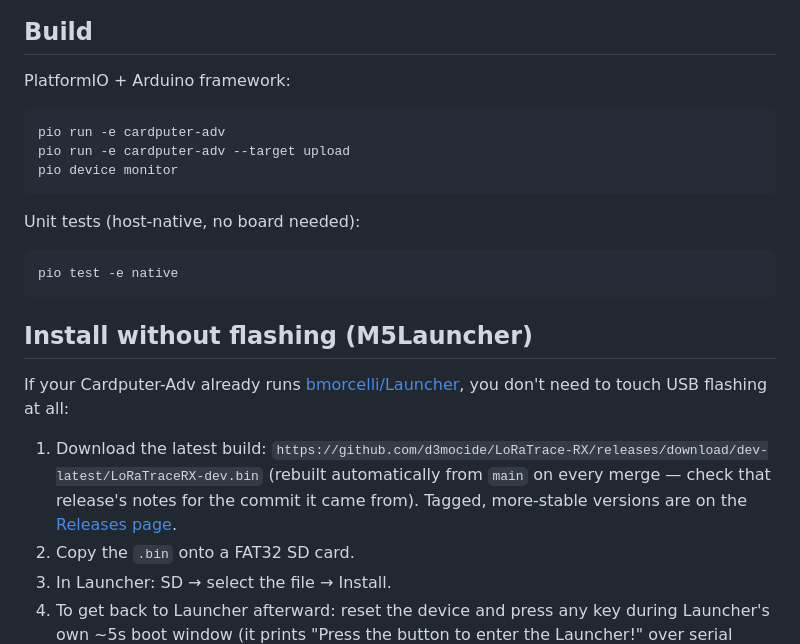
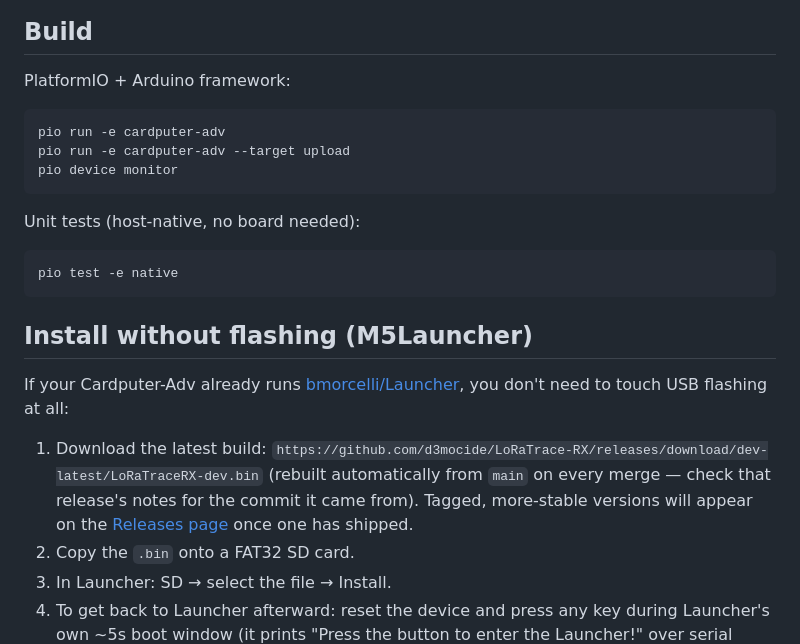
Before and after one commit to d3mocide/LoRaTrace-RX, a Markdown page: README.md, the part around one of its changes. Rendered like a GitHub page.

````diff
--- a/README.md
+++ b/README.md
@@ -71,7 +90,7 @@ on the RADIO page as `r<N>`.
 
 PlatformIO + Arduino framework:
 
-```
+```sh
 pio run -e cardputer-adv
 pio run -e cardputer-adv --target upload
 pio device monitor
@@ -79,7 +98,7 @@ pio device monitor
 
 Unit tests (host-native, no board needed):
 
-```
+```sh
 pio test -e native
 ```
 
@@ -92,8 +111,10 @@ need to touch USB flashing at all:
 1. Download the latest build:
    `https://github.com/d3mocide/LoRaTrace-RX/releases/download/dev-latest/LoRaTraceRX-dev.bin`
    (rebuilt automatically from `main` on every merge — check that release's
-   notes for the commit it came from). Tagged, more-stable versions are on
-   the [Releases page](https://github.com/d3mocide/LoRaTrace-RX/releases).
+   notes for the commit it came from). Tagged, more-stable versions will
+   appear on the
+   [Releases page](https://github.com/d3mocide/LoRaTrace-RX/releases) once
+   one has shipped.
 2. Copy the `.bin` onto a FAT32 SD card.
 3. In Launcher: SD → select the file → Install.
 4. To get back to Launcher afterward: reset the device and press any key
````
Also changed, not shown: other parts of README.md (+145 -75 lines).
